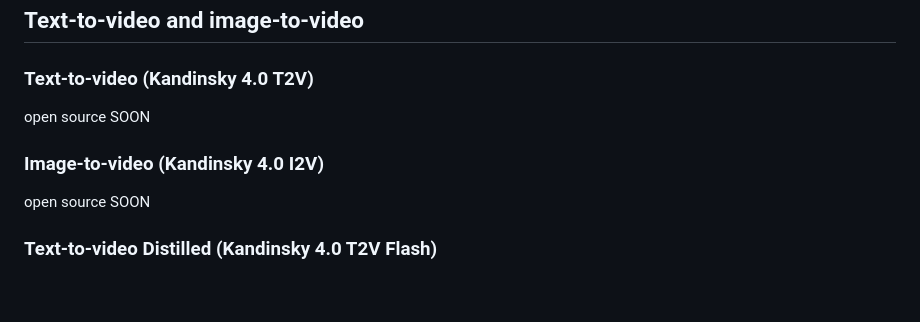
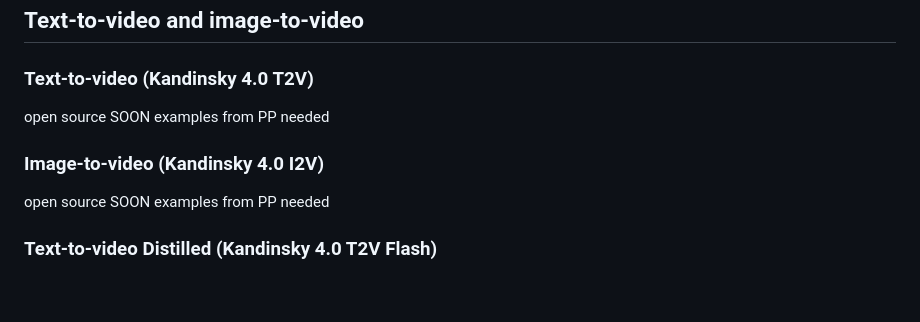
Before and after one commit to ai-forever/Kandinsky-4, a Markdown page: README.md, the part around the change. Rendered like a GitHub page.

```diff
--- a/README.md
+++ b/README.md
@@ -20,9 +20,11 @@
 
 ### Text-to-video (Kandinsky 4.0 T2V)
 open source SOON
+examples from PP needed
 
 ### Image-to-video (Kandinsky 4.0 I2V)
 open source SOON
+examples from PP needed
 
 ### Text-to-video Distilled (Kandinsky 4.0 T2V Flash)
 
```
